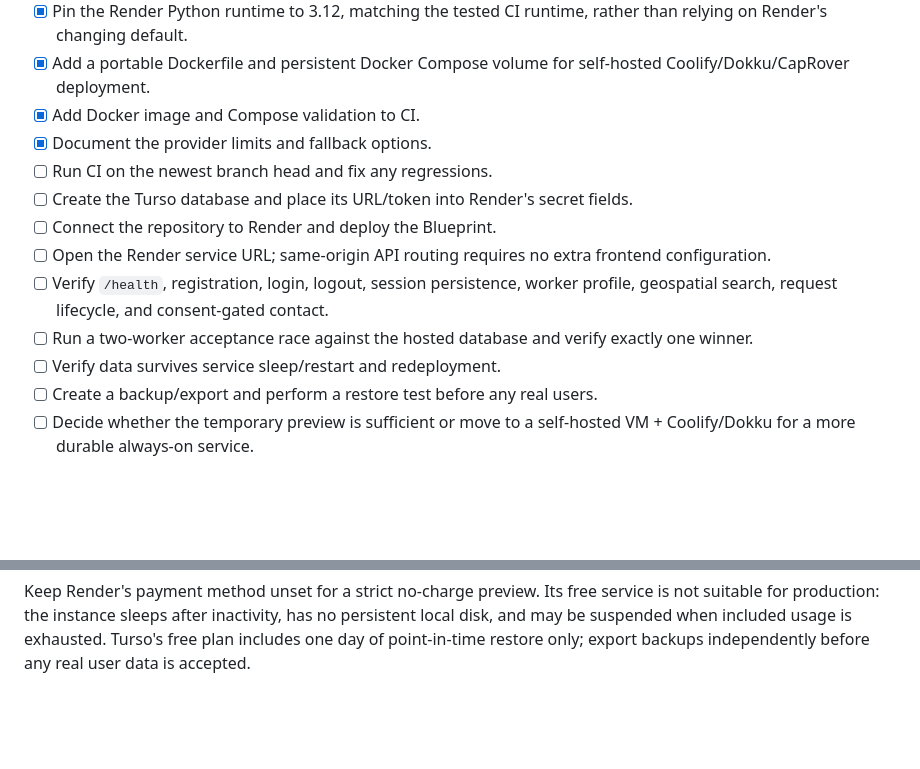
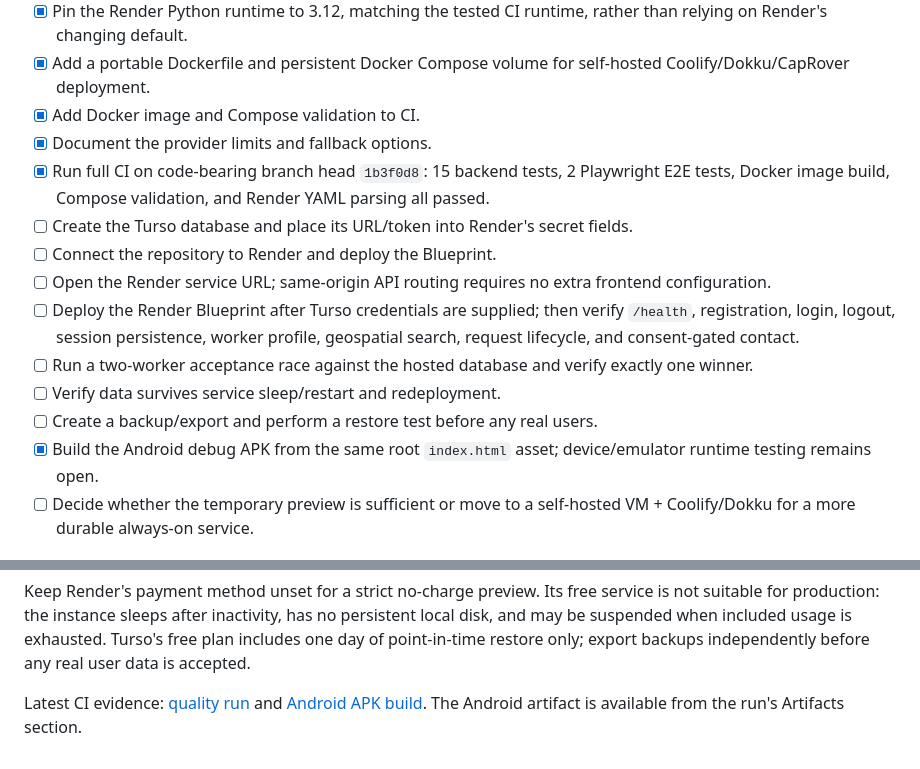
Before and after one commit to zopair/inwork, a Markdown page: docs/FREE_HOSTING_RESEARCH.md, 2 parts joined by grey strips. Drawn GitHub-style; blank space fills up the shorter version.

Commit message:
Update research execution checklist with verified CI and APK results

```diff
--- a/docs/FREE_HOSTING_RESEARCH.md
+++ b/docs/FREE_HOSTING_RESEARCH.md
@@ -55,14 +55,15 @@ Do not rewrite InWork around a new backend product yet. Keep the existing FastAP
 - [x] Add a portable Dockerfile and persistent Docker Compose volume for self-hosted Coolify/Dokku/CapRover deployment.
 - [x] Add Docker image and Compose validation to CI.
 - [x] Document the provider limits and fallback options.
-- [ ] Run CI on the newest branch head and fix any regressions.
+- [x] Run full CI on code-bearing branch head `1b3f0d8`: 15 backend tests, 2 Playwright E2E tests, Docker image build, Compose validation, and Render YAML parsing all passed.
 - [ ] Create the Turso database and place its URL/token into Render's secret fields.
 - [ ] Connect the repository to Render and deploy the Blueprint.
 - [ ] Open the Render service URL; same-origin API routing requires no extra frontend configuration.
-- [ ] Verify `/health`, registration, login, logout, session persistence, worker profile, geospatial search, request lifecycle, and consent-gated contact.
+- [ ] Deploy the Render Blueprint after Turso credentials are supplied; then verify `/health`, registration, login, logout, session persistence, worker profile, geospatial search, request lifecycle, and consent-gated contact.
 - [ ] Run a two-worker acceptance race against the hosted database and verify exactly one winner.
 - [ ] Verify data survives service sleep/restart and redeployment.
 - [ ] Create a backup/export and perform a restore test before any real users.
+- [x] Build the Android debug APK from the same root `index.html` asset; device/emulator runtime testing remains open.
 - [ ] Decide whether the temporary preview is sufficient or move to a self-hosted VM + Coolify/Dokku for a more durable always-on service.
 
 ## Fallback ladder
@@ -99,3 +100,5 @@ The isolated GitHub Pages preview workflow was run and failed at `actions/config
 - Google Cloud Free Tier requirements and E2-micro limits: https://docs.cloud.google.com/free/docs/free-cloud-features
 
 Keep Render's payment method unset for a strict no-charge preview. Its free service is not suitable for production: the instance sleeps after inactivity, has no persistent local disk, and may be suspended when included usage is exhausted. Turso's free plan includes one day of point-in-time restore only; export backups independently before any real user data is accepted.
+
+Latest CI evidence: [quality run](https://github.com/zopair/inwork/actions/runs/42086525517) and [Android APK build](https://github.com/zopair/inwork/actions/runs/42086525698). The Android artifact is available from the run's Artifacts section.
```
